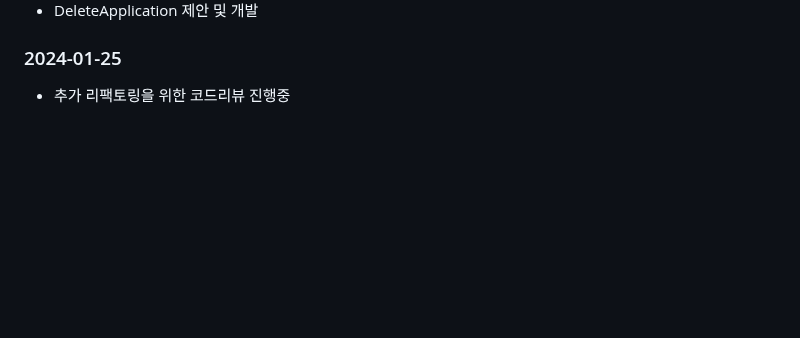
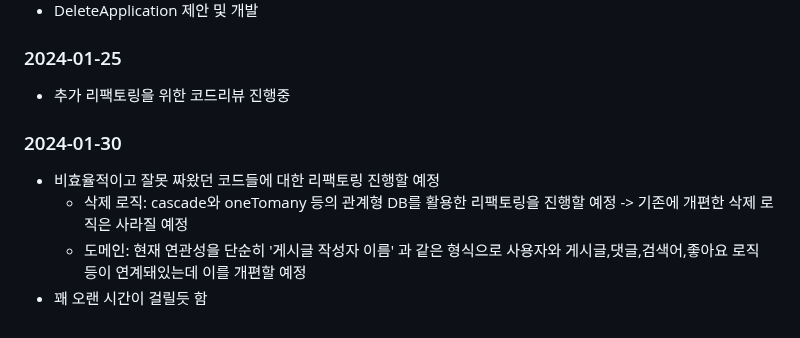
Before and after one commit to ODooHo/Project_public_offering_stock_BE, a Markdown page: README.md, the part around the change. Drawn GitHub-style; folded sections open; blank space fills up the shorter version.

```diff
--- a/README.md
+++ b/README.md
@@ -217,6 +217,12 @@
 
 ### 2024-01-25
 - 추가 리팩토링을 위한 코드리뷰 진행중
+
+### 2024-01-30
+- 비효율적이고 잘못 짜왔던 코드들에 대한 리팩토링 진행할 예정
+  - 삭제 로직: cascade와 oneTomany 등의 관계형 DB를 활용한 리팩토링을 진행할 예정 -> 기존에 개편한 삭제 로직은 사라질 예정
+  - 도메인: 현재 연관성을 단순히 '게시글 작성자 이름' 과 같은 형식으로 사용자와 게시글,댓글,검색어,좋아요 로직 등이 연계돼있는데 이를 개편할 예정
+- 꽤 오랜 시간이 걸릴듯 함
 </details>
 
 <!-- Stack Icon Refernces -->
```
